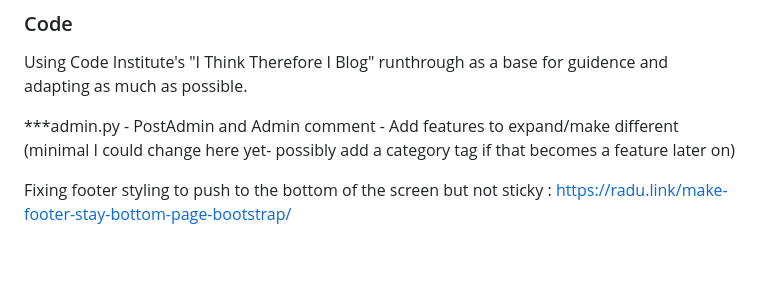
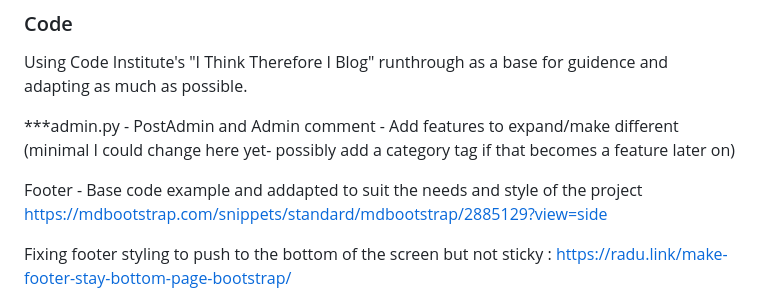
Before and after one commit to rachel-o-donnell/the-witchs-cauldron, a Markdown page: README.md, the part around the change. GitHub-like rendering; blank space fills up the shorter version.

Commit message:
Add footer code credit in README.md

```diff
--- a/README.md
+++ b/README.md
@@ -355,6 +355,8 @@ Using Code Institute's "I Think Therefore I Blog" runthrough as a base for guide
 
 ***admin.py - PostAdmin and Admin comment - Add features to expand/make different (minimal I could change here yet- possibly add a category tag if that becomes a feature later on)
 
+Footer - Base code example and addapted to suit the needs and style of the project https://mdbootstrap.com/snippets/standard/mdbootstrap/2885129?view=side
+
 Fixing footer styling to push to the bottom of the screen but not sticky : https://radu.link/make-footer-stay-bottom-page-bootstrap/
 
 ### Media
```
